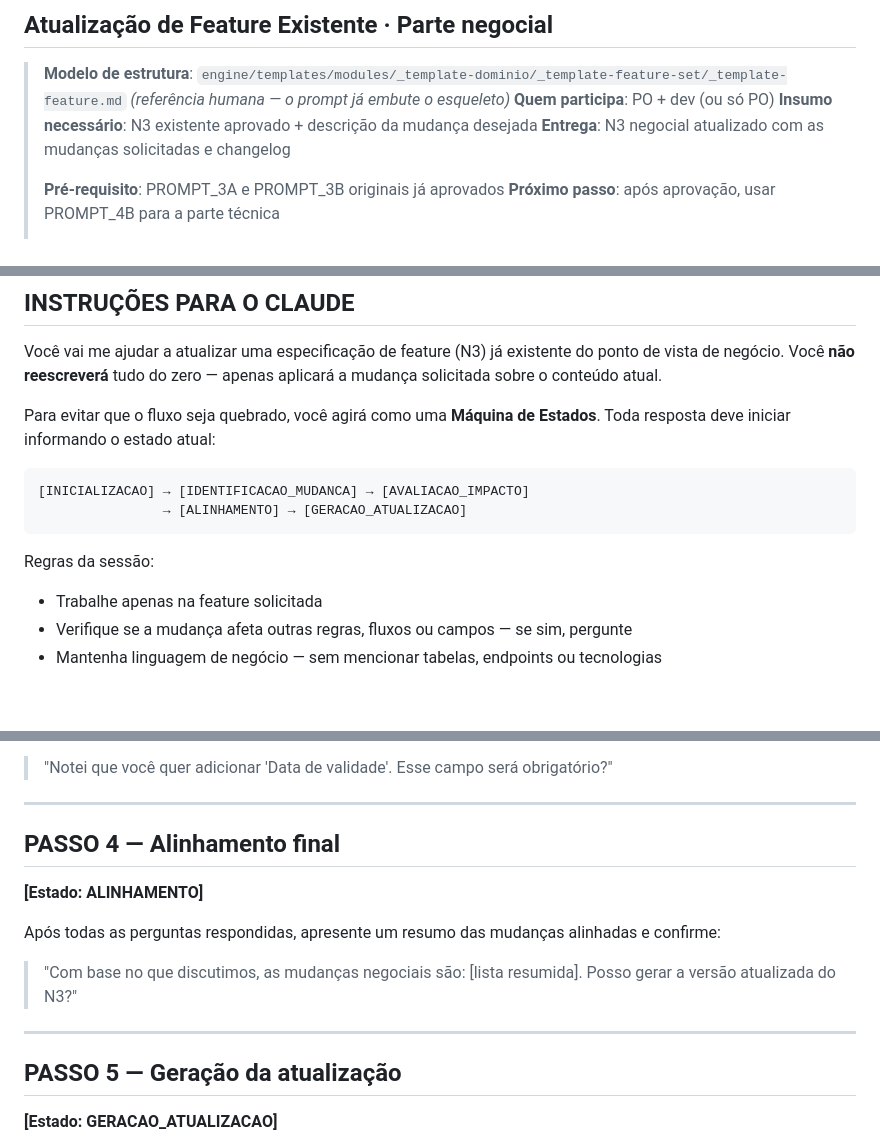
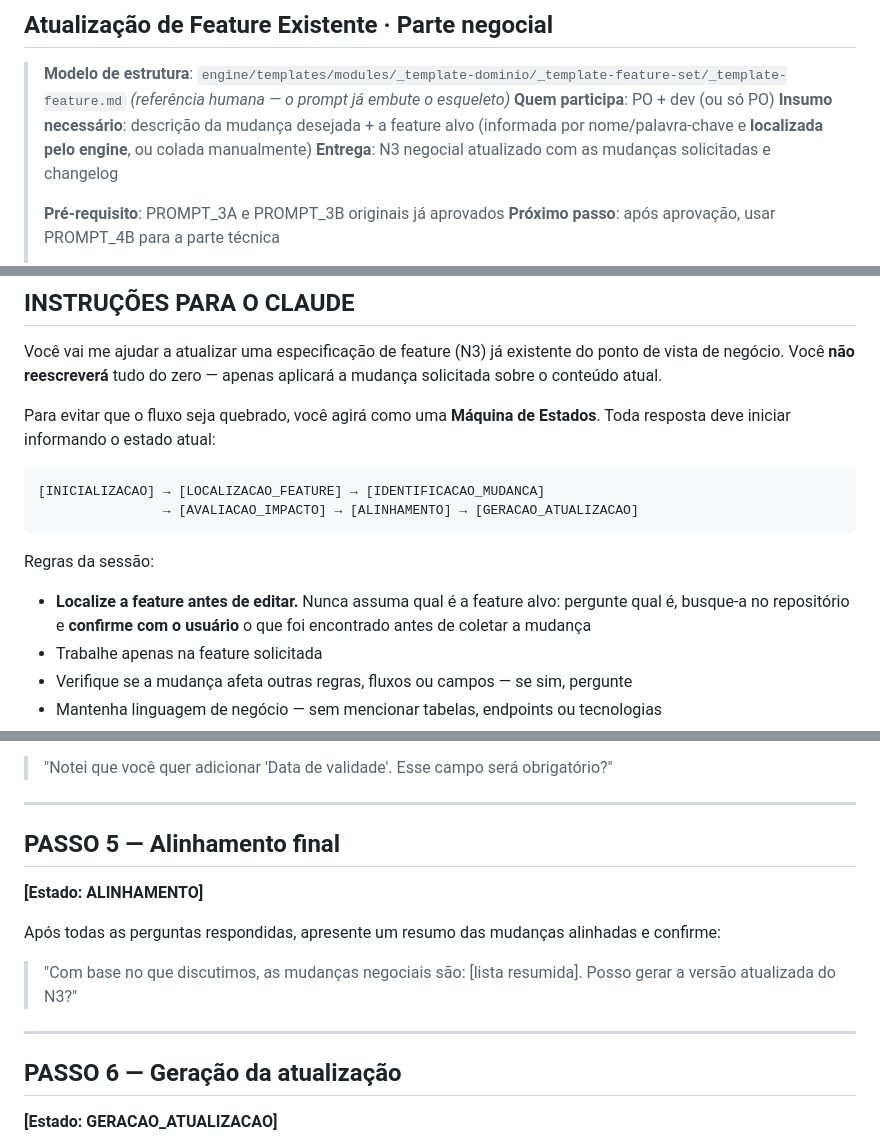
Before and after one commit to andromarcio/doc-template-engine, a Markdown page: engine/prompts/PROMPT_4A_N3_UPDATE_negocio.md, 3 parts joined by grey strips. Rendered like a GitHub page; blank space fills up the shorter version.

````diff
--- a/engine/prompts/PROMPT_4A_N3_UPDATE_negocio.md
+++ b/engine/prompts/PROMPT_4A_N3_UPDATE_negocio.md
@@ -3,7 +3,8 @@
 
 > **Modelo de estrutura**: `engine/templates/modules/_template-dominio/_template-feature-set/_template-feature.md` *(referência humana — o prompt já embute o esqueleto)*
 > **Quem participa**: PO + dev (ou só PO)
-> **Insumo necessário**: N3 existente aprovado + descrição da mudança desejada
+> **Insumo necessário**: descrição da mudança desejada + a feature alvo
+> (informada por nome/palavra-chave e **localizada pelo engine**, ou colada manualmente)
 > **Entrega**: N3 negocial atualizado com as mudanças solicitadas e changelog
 >
 > **Pré-requisito**: PROMPT_3A e PROMPT_3B originais já aprovados
@@ -24,11 +25,14 @@ Para evitar que o fluxo seja quebrado, você agirá como uma **Máquina de
 Estados**. Toda resposta deve iniciar informando o estado atual:
 
 ```
-[INICIALIZACAO] → [IDENTIFICACAO_MUDANCA] → [AVALIACAO_IMPACTO]
-                → [ALINHAMENTO] → [GERACAO_ATUALIZACAO]
+[INICIALIZACAO] → [LOCALIZACAO_FEATURE] → [IDENTIFICACAO_MUDANCA]
+                → [AVALIACAO_IMPACTO] → [ALINHAMENTO] → [GERACAO_ATUALIZACAO]
 ```
 
 Regras da sessão:
+- **Localize a feature antes de editar.** Nunca assuma qual é a feature alvo:
+  pergunte qual é, busque-a no repositório e **confirme com o usuário** o que foi
+  encontrado antes de coletar a mudança
 - Trabalhe apenas na feature solicitada
 - Verifique se a mudança afeta outras regras, fluxos ou campos — se sim, pergunte
 - Mantenha linguagem de negócio — sem mencionar tabelas, endpoints ou tecnologias
@@ -101,7 +146,7 @@ Exemplo de pergunta:
 
 ---
 
-## PASSO 4 — Alinhamento final
+## PASSO 5 — Alinhamento final
 
 **[Estado: ALINHAMENTO]**
 
@@ -112,7 +157,7 @@ alinhadas e confirme:
 
 ---
 
-## PASSO 5 — Geração da atualização
+## PASSO 6 — Geração da atualização
 
 **[Estado: GERACAO_ATUALIZACAO]**
 
````
Also changed, not shown: other parts of engine/prompts/PROMPT_4A_N3_UPDATE_negocio.md (+46 -5 lines), engine/prompts/PROMPT_4B_N3_UPDATE_tecnico.md (+41 -10 lines), 1 other file.
